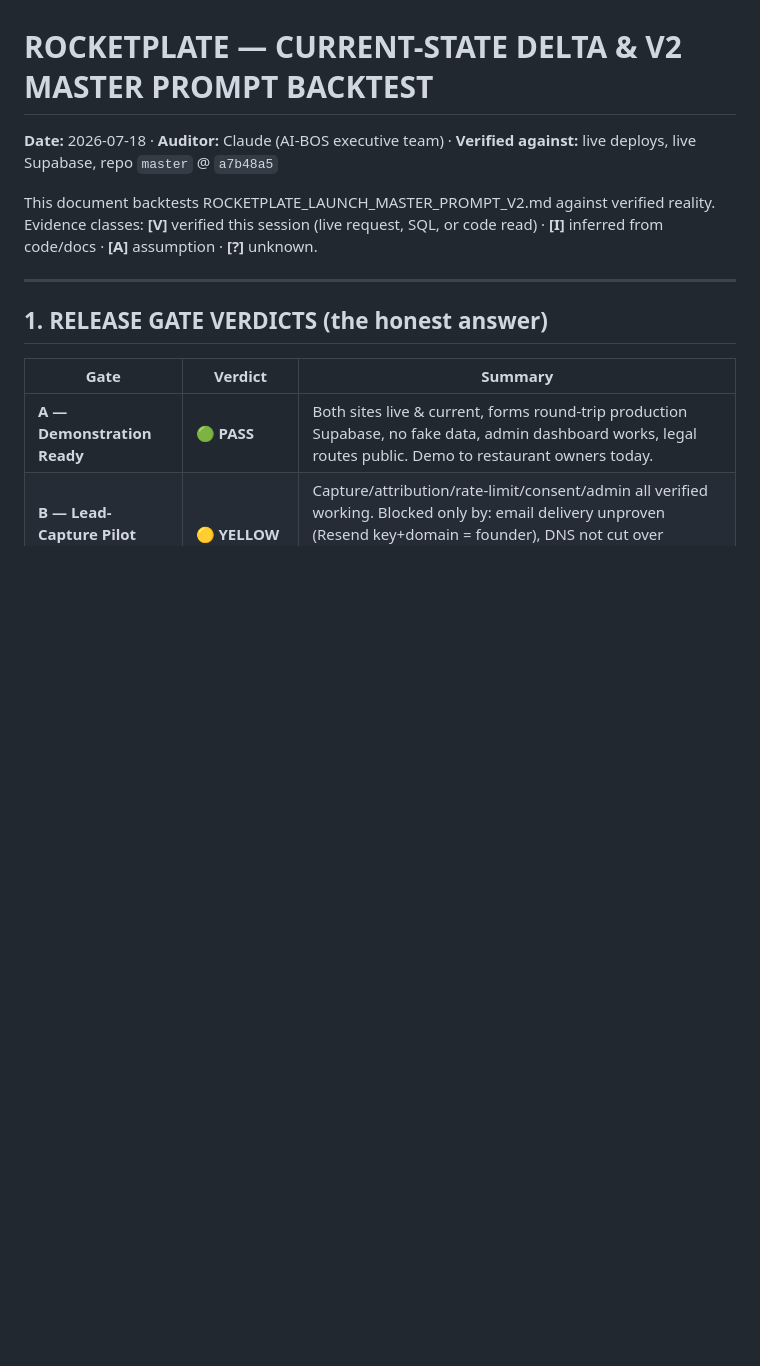
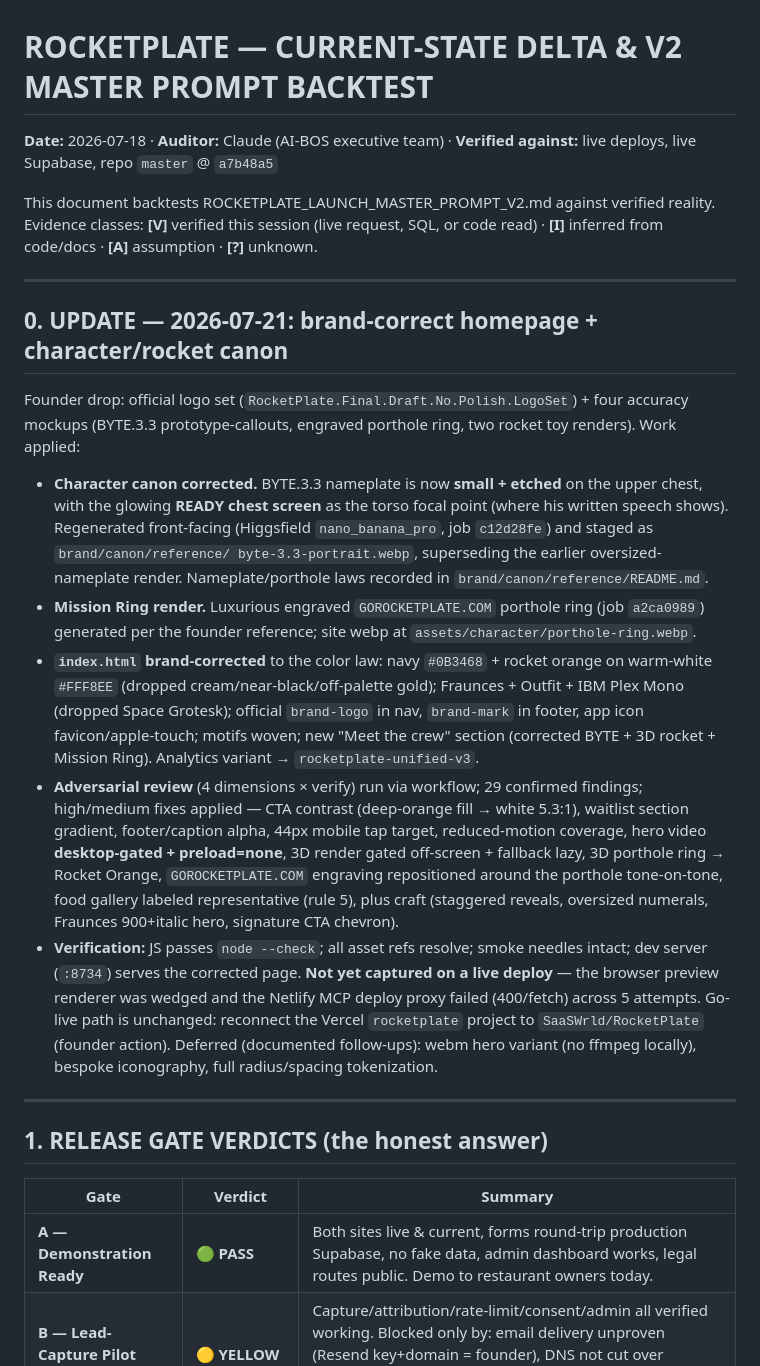
Before and after one commit to SaaSWrld/RocketPlate, a Markdown page: ROCKETPLATE_CURRENT_STATE_DELTA.md, the part around the change. Drawn GitHub-style; blank space fills up the shorter version.

Commit message:
Docs: record 2026-07-21 brand-correction + character/rocket canon update
State delta note covering the corrected BYTE.3.3 (small nameplate + READY
screen), the engraved Mission Ring render, the index.html brand correction,
the adversarial-review fixes applied, and the pending go-live via Vercel
reconnect.

Co-Authored-By: Claude Fable 5 <noreply@anthropic.com>

```diff
--- a/ROCKETPLATE_CURRENT_STATE_DELTA.md
+++ b/ROCKETPLATE_CURRENT_STATE_DELTA.md
@@ -3,6 +3,45 @@
 
 This document backtests ROCKETPLATE_LAUNCH_MASTER_PROMPT_V2.md against verified reality.
 Evidence classes: **[V]** verified this session (live request, SQL, or code read) · **[I]** inferred from code/docs · **[A]** assumption · **[?]** unknown.
+
+---
+
+## 0. UPDATE — 2026-07-21: brand-correct homepage + character/rocket canon
+
+Founder drop: official logo set (`RocketPlate.Final.Draft.No.Polish.LogoSet`) +
+four accuracy mockups (BYTE.3.3 prototype-callouts, engraved porthole ring, two
+rocket toy renders). Work applied:
+
+- **Character canon corrected.** BYTE.3.3 nameplate is now **small + etched** on
+  the upper chest, with the glowing **READY chest screen** as the torso focal
+  point (where his written speech shows). Regenerated front-facing (Higgsfield
+  `nano_banana_pro`, job `c12d28fe`) and staged as `brand/canon/reference/
+  byte-3.3-portrait.webp`, superseding the earlier oversized-nameplate render.
+  Nameplate/porthole laws recorded in `brand/canon/reference/README.md`.
+- **Mission Ring render.** Luxurious engraved `GOROCKETPLATE.COM` porthole ring
+  (job `a2ca0989`) generated per the founder reference; site webp at
+  `assets/character/porthole-ring.webp`.
+- **`index.html` brand-corrected** to the color law: navy `#0B3468` + rocket
+  orange on warm-white `#FFF8EE` (dropped cream/near-black/off-palette gold);
+  Fraunces + Outfit + IBM Plex Mono (dropped Space Grotesk); official
+  `brand-logo` in nav, `brand-mark` in footer, app icon favicon/apple-touch;
+  motifs woven; new "Meet the crew" section (corrected BYTE + 3D rocket +
+  Mission Ring). Analytics variant → `rocketplate-unified-v3`.
+- **Adversarial review** (4 dimensions × verify) run via workflow; 29 confirmed
+  findings; high/medium fixes applied — CTA contrast (deep-orange fill → white
+  5.3:1), waitlist section gradient, footer/caption alpha, 44px mobile tap
+  target, reduced-motion coverage, hero video **desktop-gated + preload=none**,
+  3D render gated off-screen + fallback lazy, 3D porthole ring → Rocket Orange,
+  `GOROCKETPLATE.COM` engraving repositioned around the porthole tone-on-tone,
+  food gallery labeled representative (rule 5), plus craft (staggered reveals,
+  oversized numerals, Fraunces 900+italic hero, signature CTA chevron).
+- **Verification:** JS passes `node --check`; all asset refs resolve; smoke
+  needles intact; dev server (`:8734`) serves the corrected page. **Not yet
+  captured on a live deploy** — the browser preview renderer was wedged and the
+  Netlify MCP deploy proxy failed (400/fetch) across 5 attempts. Go-live path is
+  unchanged: reconnect the Vercel `rocketplate` project to `SaaSWrld/RocketPlate`
+  (founder action). Deferred (documented follow-ups): webm hero variant (no
+  ffmpeg locally), bespoke iconography, full radius/spacing tokenization.
 
 ---
 
```
